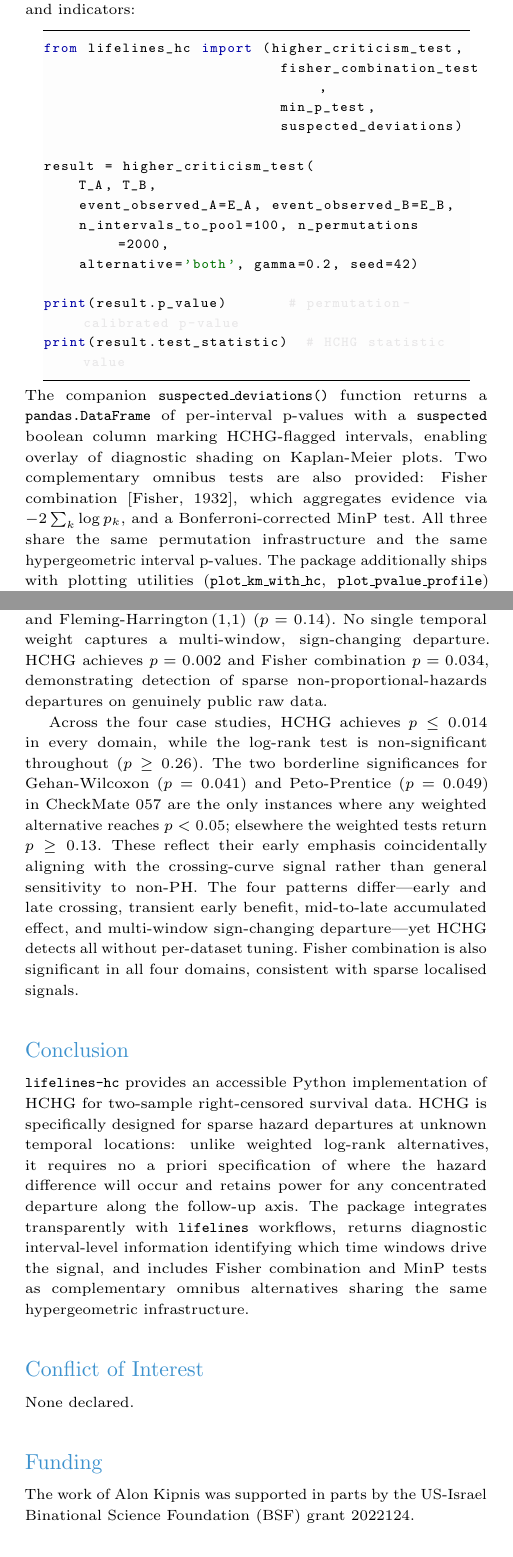
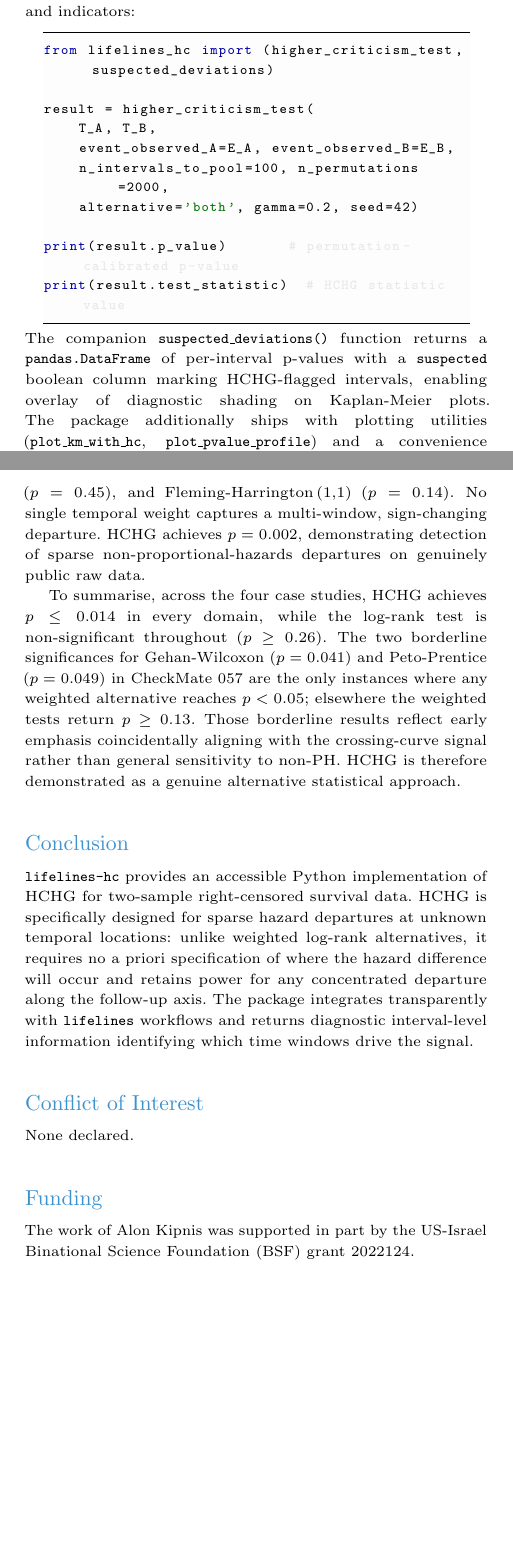
Before and after one commit to alonkipnis/lifelines-hc, a LaTeX paper (AppNote/paper/main.tex): two parts of the columns of pages 2 and 3 of 4, joined at a grey line, cut so that both start at the same text, the shorter picture padded with empty space. Compiled offline with pdfLaTeX.

Commit message:
submitted AppNote

```diff
--- a/AppNote/paper/main.tex
+++ b/AppNote/paper/main.tex
@@ -234,10 +234,7 @@ in~(\ref{eq:hc}).
 indicators:
 
 \begin{lstlisting}
-from lifelines_hc import (higher_criticism_test,
-                           fisher_combination_test,
-                           min_p_test,
-                           suspected_deviations)
+from lifelines_hc import (higher_criticism_test, suspected_deviations)
 
 result = higher_criticism_test(
     T_A, T_B,
@@ -253,15 +250,10 @@ print(result.test_statistic)  # HCHG statistic value
 The companion \texttt{suspected\_deviations()} function returns a
 \texttt{pandas.DataFrame} of per-interval p-values with a
 \texttt{suspected} boolean column marking HCHG-flagged intervals,
-enabling overlay of diagnostic shading on Kaplan-Meier plots. Two
-complementary omnibus tests are also provided: Fisher combination
-\citep{fisher1932}, which aggregates evidence via $-2\sum_k \log p_k$,
-and a Bonferroni-corrected MinP test. All three share the same
-permutation infrastructure and the same hypergeometric interval p-values.
+enabling overlay of diagnostic shading on Kaplan-Meier plots.
 The package additionally ships with plotting utilities
 (\texttt{plot\_km\_with\_hc}, \texttt{plot\_pvalue\_profile}) and a
-convenience wrapper \texttt{run\_all\_tests()} that benchmarks HCHG,
-Fisher, MinP, log-rank, and the four weighted alternatives in a single
+convenience wrapper \texttt{run\_all\_tests()} that benchmarks HCHG, log-rank, and the four weighted alternatives in a single
 call, returning a \texttt{pandas.DataFrame} for easy comparison.
 
 
@@ -358,21 +349,16 @@ alternatives are as well ($p \geq 0.13$): Gehan-Wilcoxon ($p = 0.51$),
 Tarone-Ware ($p = 0.38$), Peto-Prentice ($p = 0.45$), and
 Fleming-Harrington\,(1,1) ($p = 0.14$). No single temporal weight
 captures a multi-window, sign-changing departure. HCHG achieves
-$p = 0.002$ and Fisher combination $p = 0.034$, demonstrating detection
-of sparse non-proportional-hazards departures on genuinely public raw data.
+$p = 0.002$, demonstrating detection of sparse non-proportional-hazards departures on genuinely public raw data.
 
-Across the four case studies, HCHG achieves $p \leq 0.014$ in every domain,
+To summarise, across the four case studies, HCHG achieves $p \leq 0.014$ in every domain,
 while the log-rank test is non-significant throughout ($p \geq 0.26$). The
 two borderline significances for Gehan-Wilcoxon ($p = 0.041$) and
 Peto-Prentice ($p = 0.049$) in CheckMate~057 are the only instances where
 any weighted alternative reaches $p < 0.05$; elsewhere the weighted tests
-return $p \geq 0.13$. These reflect their early emphasis coincidentally
-aligning with the crossing-curve signal rather than general sensitivity
-to non-PH. The four patterns differ---early
-and late crossing, transient early benefit, mid-to-late accumulated effect,
-and multi-window sign-changing departure---yet HCHG detects all without
-per-dataset tuning. Fisher combination is also significant in all four
-domains, consistent with sparse localised signals.
+return $p \geq 0.13$. Those borderline results reflect early emphasis
+coincidentally aligning with the crossing-curve signal rather than
+general sensitivity to non-PH. HCHG is therefore demonstrated as a genuine alternative statistical approach.
 
 
 % =======================================================================
@@ -385,11 +371,9 @@ designed for sparse hazard departures at unknown temporal locations:
 unlike weighted log-rank alternatives, it requires no a priori
 specification of where the hazard difference will occur and retains
 power for any concentrated departure along the follow-up axis. The
-package integrates transparently with \texttt{lifelines} workflows,
+package integrates transparently with \texttt{lifelines} workflows and
 returns diagnostic interval-level information identifying which time
-windows drive the signal, and includes Fisher combination and MinP tests
-as complementary omnibus alternatives sharing the same hypergeometric
-infrastructure.
+windows drive the signal.
 
 
 % =======================================================================
@@ -403,7 +387,7 @@ infrastructure.
 None declared.
 
 \section*{Funding}
-The work of Alon Kipnis was supported in parts by the US-Israel Binational Science Foundation (BSF) grant 2022124.
+The work of Alon Kipnis was supported in part by the US-Israel Binational Science Foundation (BSF) grant 2022124.
 
 \section*{Data availability}
 Individual patient data for CheckMate~057, COMET-1, and AZURE were
```
Also changed, not shown: AppNote/paper/supplement.tex (+9 -18 lines), AppNote/paper/main.pdf, AppNote/paper/supplement.pdf, AppNote/paper/main.tex (31 more changed lines).
